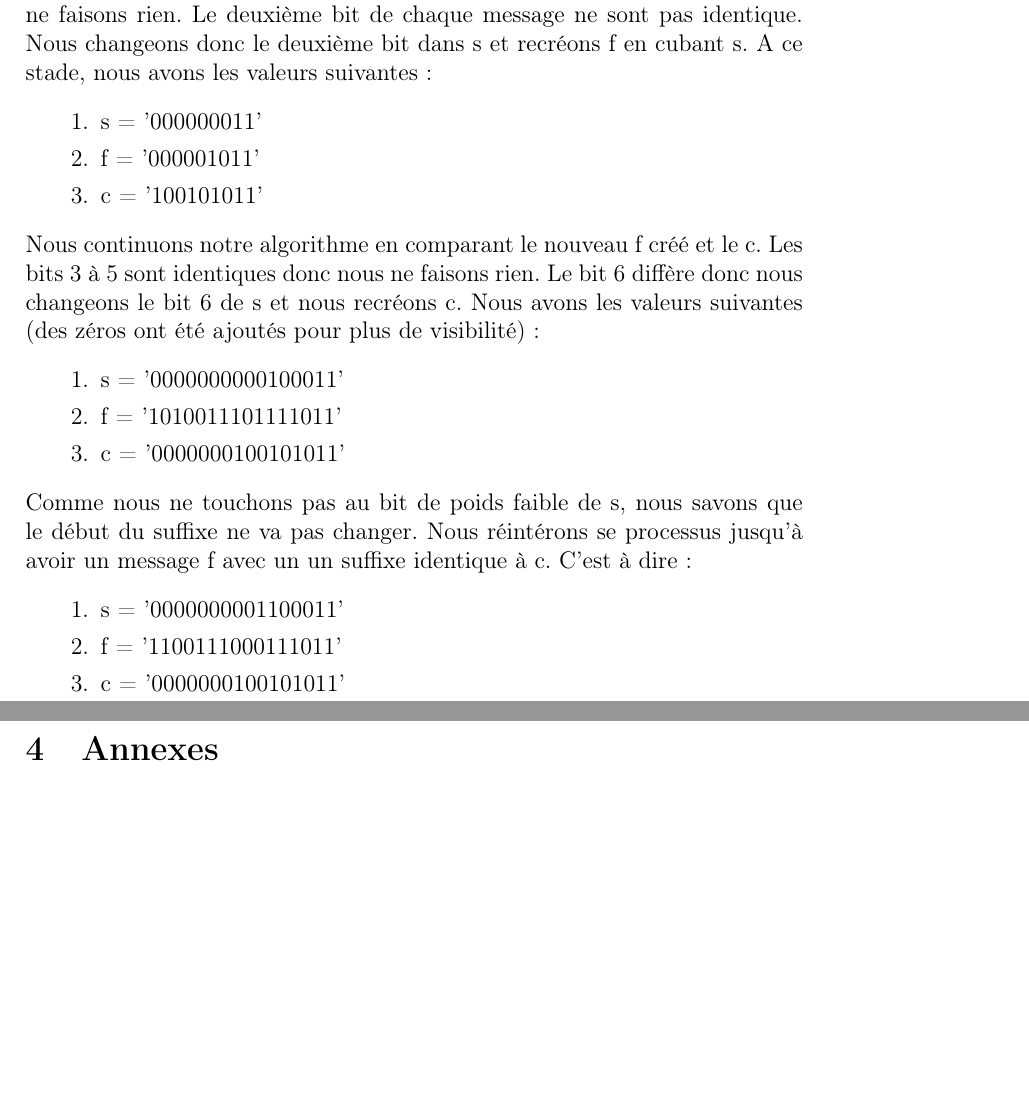
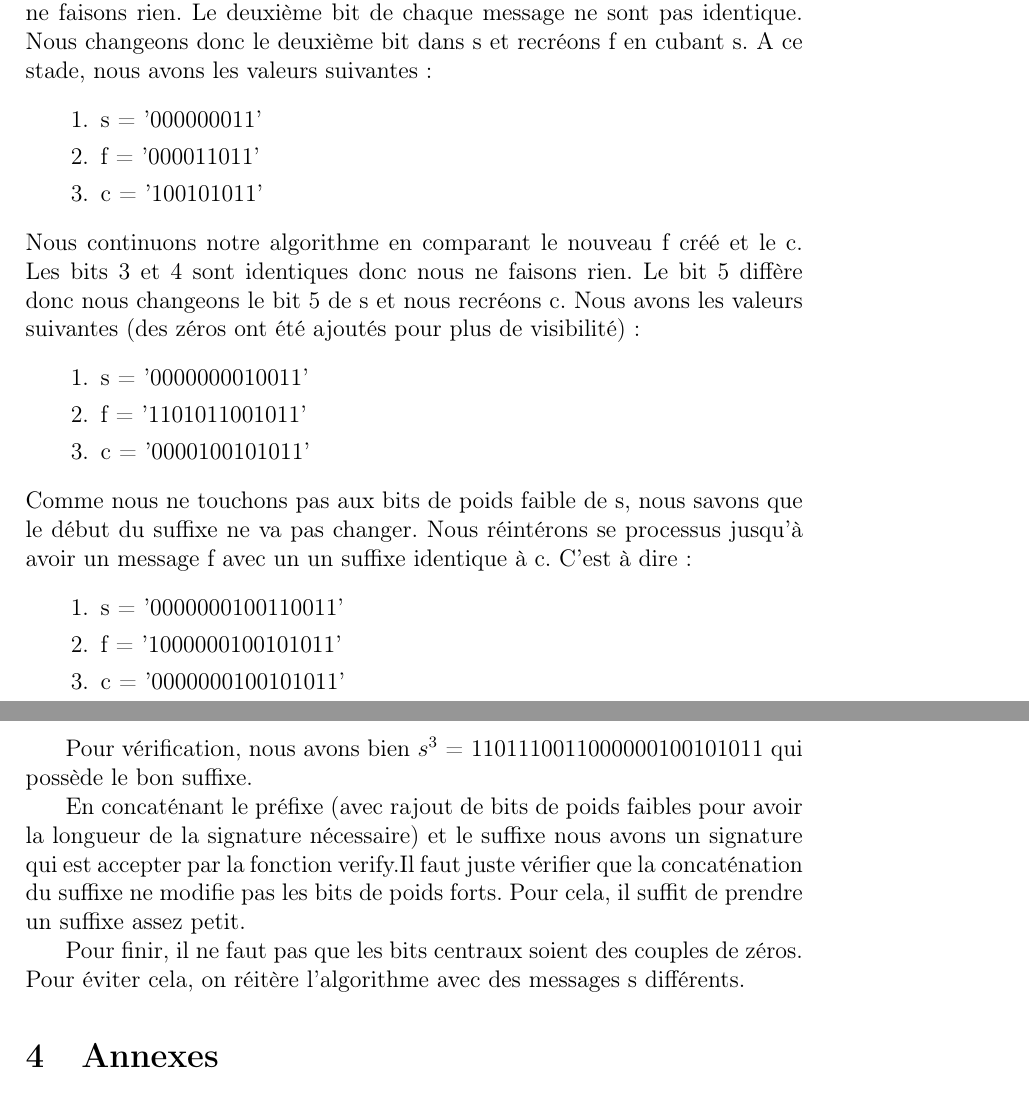
Before and after one commit to matthiasbe/secuimag3a, a LaTeX document (rapport/rapport.tex): two parts of pages 3 and 4 of 5, joined at a grey line, cut so that both start at the same text, the shorter picture padded with empty space. Compiled offline with pdfLaTeX.

Commit message:
Faille expliquer, il ne manque plus que l'utilisateur et pour empecher

```diff
--- a/rapport/rapport.tex
+++ b/rapport/rapport.tex
@@ -88,27 +88,34 @@ Le deuxième bit de chaque message ne sont pas identique. Nous changeons donc le
 \begin{center}
 \begin{enumerate}
 \item s = '000000011'
-\item f = '000001011'
+\item f = '000011011'
 \item c = '100101011'
 \end{enumerate}
 \end{center}
-Nous continuons notre algorithme en comparant le nouveau f créé et le c. Les bits 3 à 5 sont identiques donc nous ne faisons rien.
-Le bit 6 diffère donc nous changeons le bit 6 de s et nous recréons c. Nous avons les valeurs suivantes (des zéros ont été ajoutés pour plus de visibilité):
+Nous continuons notre algorithme en comparant le nouveau f créé et le c. Les bits 3 et 4 sont identiques donc nous ne faisons rien.
+Le bit 5 diffère donc nous changeons le bit 5 de s et nous recréons c. Nous avons les valeurs suivantes (des zéros ont été ajoutés pour plus de visibilité):
 \begin{center}
 \begin{enumerate}
-\item s = '0000000000100011'
-\item f = '1010011101111011'
+\item s = '0000000010011'
+\item f = '1101011001011'
+\item c = '0000100101011'
+\end{enumerate}
+\end{center}
+Comme nous ne touchons pas aux bits de poids faible de s, nous savons que le début du suffixe ne va pas changer. Nous réintérons se processus jusqu'à avoir un message f avec un un suffixe identique à c. C'est à dire:
+\begin{center}
+\begin{enumerate}
+\item s = '0000000100110011'
+\item f = '1000000100101011'
 \item c = '0000000100101011'
 \end{enumerate}
 \end{center}
-Comme nous ne touchons pas au bit de poids faible de s, nous savons que le début du suffixe ne va pas changer. Nous réintérons se processus jusqu'à avoir un message f avec un un suffixe identique à c. C'est à dire:
-\begin{center}
-\begin{enumerate}
-\item s = '0000000001100011'
-\item f = '1100111000111011'
-\item c = '0000000100101011'
-\end{enumerate}
-\end{center}
+
+Pour vérification, nous avons bien $s^{3}$ = 1101110011000000100101011 qui possède le bon suffixe.
+
+En concaténant le préfixe (avec rajout de bits de poids faibles pour avoir la longueur de la signature nécessaire) et le suffixe nous avons un signature qui est accepter par la fonction verify.Il faut juste vérifier que la concaténation du suffixe ne modifie pas les bits de poids forts. Pour cela, il suffit de prendre un suffixe assez petit.
+
+Pour finir, il ne faut pas que les bits centraux soient des couples de zéros. Pour éviter cela, on réitère l'algorithme avec des messages s différents.
+
 
 
 
```
Also changed, not shown: rapport/rapport.tex (2 more changed lines).
